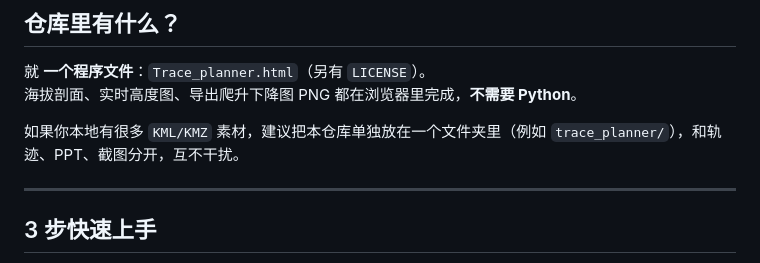
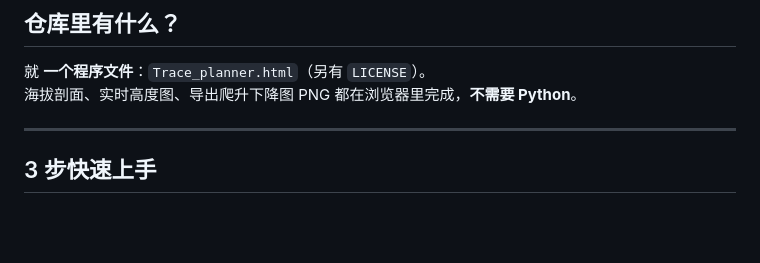
Before and after one commit to aD0aD/trace_planner, a Markdown page: README.md, the part around the change. Drawn GitHub-style; blank space fills up the shorter version.

```diff
--- a/README.md
+++ b/README.md
@@ -37,8 +37,6 @@
 
 就 **一个程序文件**：`Trace_planner.html`（另有 `LICENSE`）。
 海拔剖面、实时高度图、导出爬升下降图 PNG 都在浏览器里完成，**不需要 Python**。
-
-如果你本地有很多 `KML/KMZ` 素材，建议把本仓库单独放在一个文件夹里（例如 `trace_planner/`），和轨迹、PPT、截图分开，互不干扰。
 
 ---
 
```
